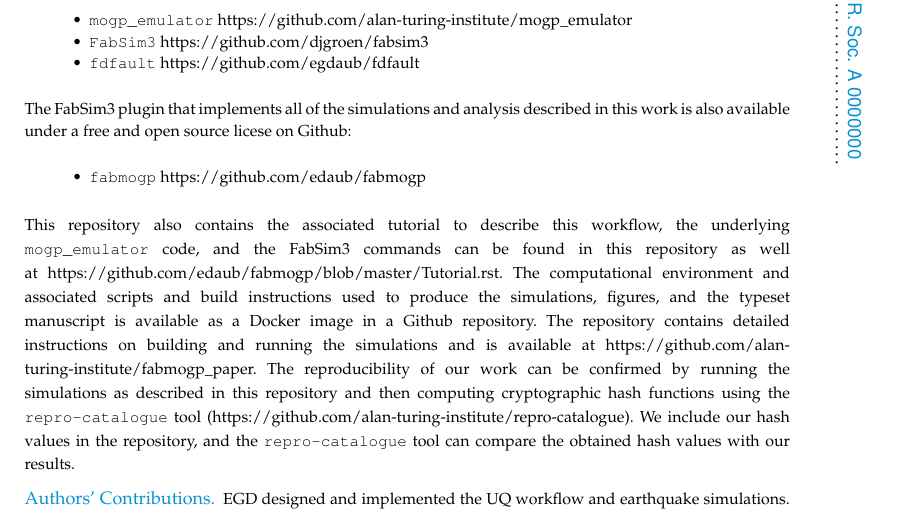
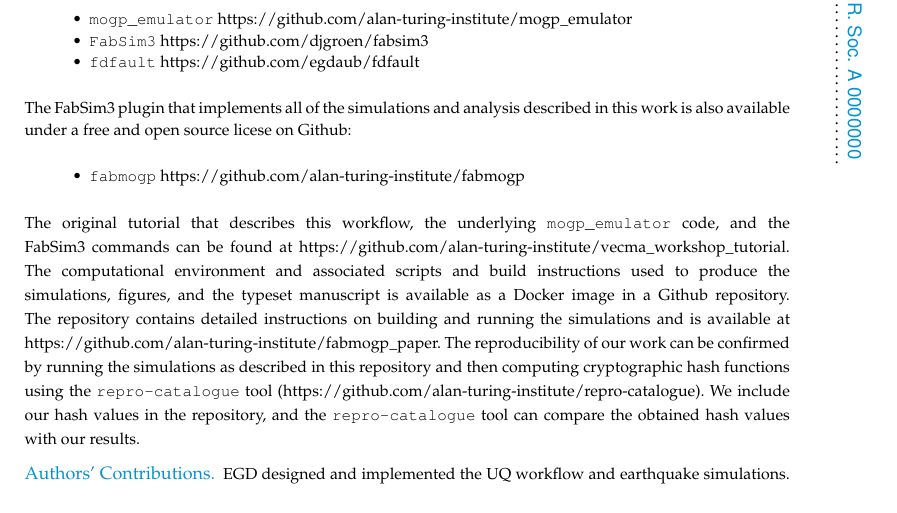
Before and after one commit to alan-turing-institute/fabmogp_paper, a LaTeX document (manuscript/fabmogp_paper.tex): part of page 16 of 19, cut so that both start at the same text. Compiled offline with pdfLaTeX; a missing bibliography style is replaced by a similar one.

Commit message:
update tutorial and repo links

```diff
--- a/manuscript/fabmogp_paper.tex
+++ b/manuscript/fabmogp_paper.tex
@@ -818,11 +818,11 @@ source software licenses:
 The FabSim3 plugin that implements all of the simulations and analysis described in this work
 is also available under a free and open source licese on Github:
 \begin{itemize}
-   \item \texttt{fabmogp} https://github.com/edaub/fabmogp
+   \item \texttt{fabmogp} https://github.com/alan-turing-institute/fabmogp
 \end{itemize}
-This repository also contains the associated tutorial to describe this workflow,
-the underlying \texttt{mogp\_emulator} code, and the FabSim3 commands can be found in this
-repository as well at https://github.com/edaub/fabmogp/blob/master/Tutorial.rst.
+The original tutorial that describes this workflow,
+the underlying \texttt{mogp\_emulator} code, and the FabSim3 commands can be found at
+https://github.com/alan-turing-institute/vecma\_workshop\_tutorial.
 The computational
 environment and associated scripts and build instructions used to produce the simulations,
 figures, and the typeset manuscript is available as a
```
